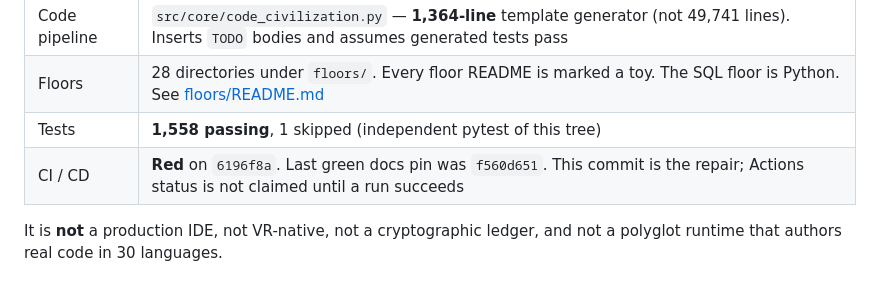
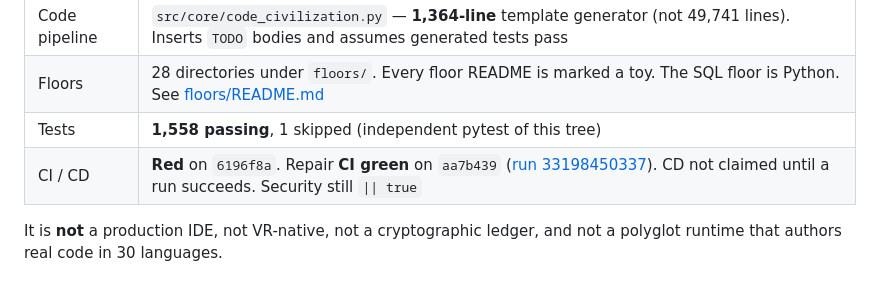
Before and after one commit to IAmSoThirsty/Thirstys-Projects-Miniature-Office, a Markdown page: README.md, the part around the change. Rendered like a GitHub page.

Commit message:
docs: record green CI on aa7b439 (33198450337)
CI/CD stays Partial: the parent merge was red, repair unit tests
are green, CD is not claimed until a run succeeds. Security jobs
still use || true.

```diff
--- a/README.md
+++ b/README.md
@@ -22,7 +22,7 @@ This README reports the **measured** state of `aa7b439`, the working tree that r
 | Code pipeline | `src/core/code_civilization.py` — **1,364-line** template generator (not 49,741 lines). Inserts `TODO` bodies and assumes generated tests pass |
 | Floors | 28 directories under `floors/`. Every floor README is marked a toy. The SQL floor is Python. See [floors/README.md](floors/README.md) |
 | Tests | **1,558 passing**, 1 skipped (independent pytest of this tree) |
-| CI / CD | **Red** on `6196f8a`. Last green docs pin was `f560d651`. This commit is the repair; Actions status is not claimed until a run succeeds |
+| CI / CD | **Red** on `6196f8a`. Repair **CI green** on `aa7b439` ([run 33198450337](https://github.com/IAmSoThirsty/Thirstys-Projects-Miniature-Office/actions/runs/33198450337)). CD not claimed until a run succeeds. Security still `\|\| true` |
 
 It is **not** a production IDE, not VR-native, not a cryptographic ledger, and not a polyglot runtime that authors real code in 30 languages.
 
```
Also changed, not shown: CLAIMS_AUDIT.md (+1 -1 lines), LIMITATIONS.md (+1 -1 lines).
